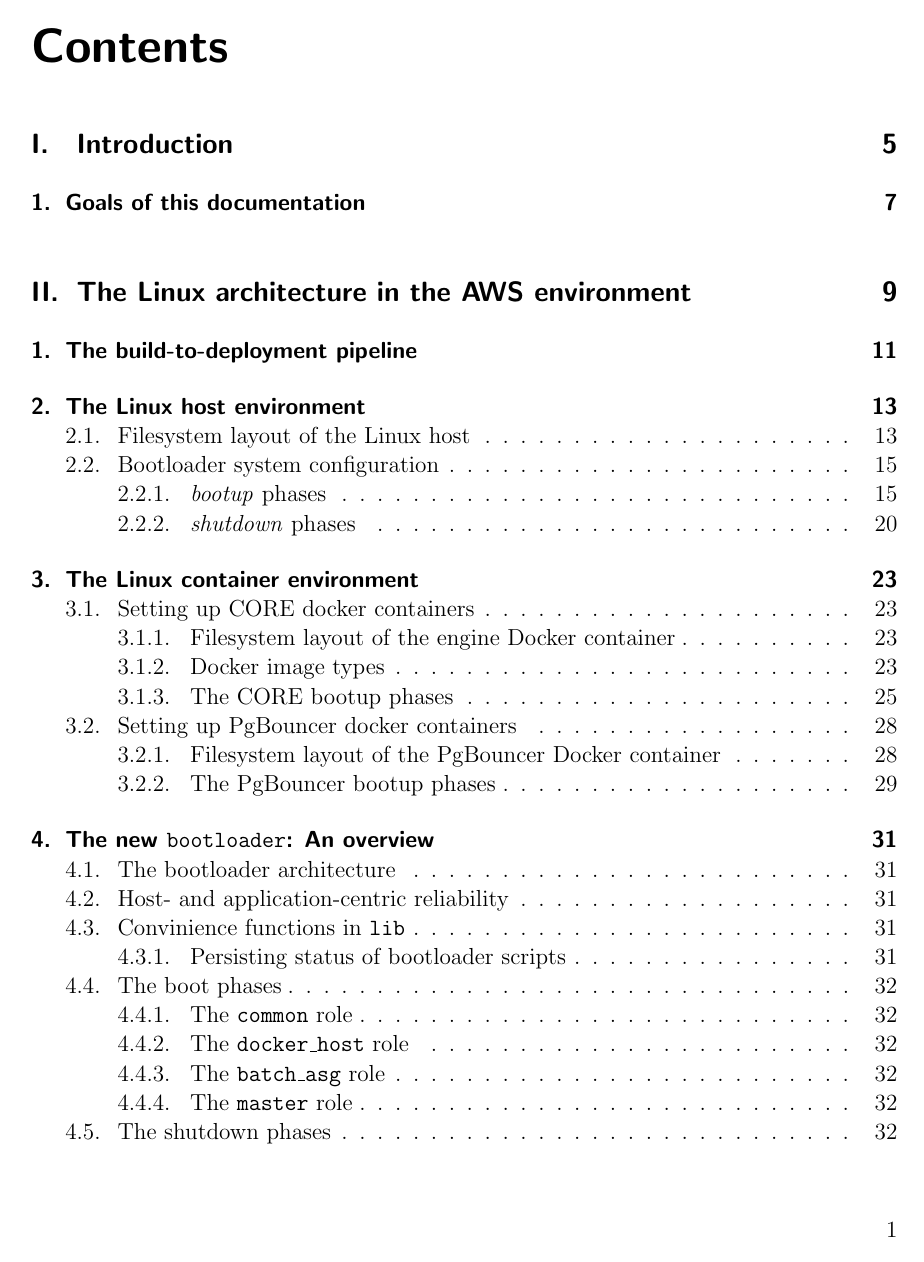
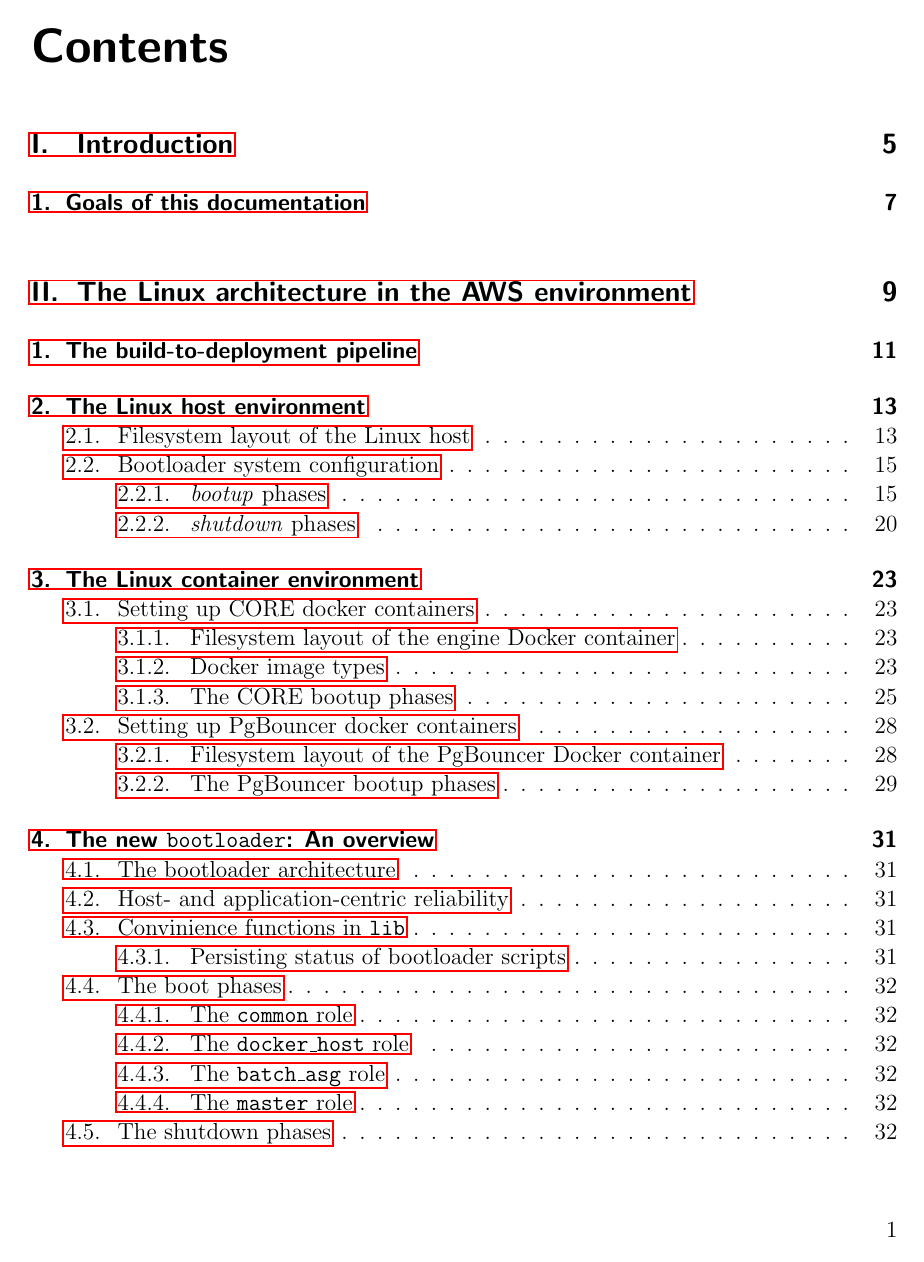
Before and after one commit to cun-rec/recomlinarch, a LaTeX book (00_recomlinarch_idx.tex): page 1 of 55. Compiled offline with pdfLaTeX.

Commit message:
Adds pdf metadata

```diff
--- a/00_recomlinarch_idx.tex
+++ b/00_recomlinarch_idx.tex
@@ -23,6 +24,14 @@
 
 % listings
 \usepackage{minted}
+
+\usepackage{hyperref}
+\hypersetup{
+	pdftitle		= {Recommind Linux Architecture Documentation}
+	pdfsubject	= {Documentation of the Linux/AWS build to deployment technologies}
+	pdfauthor		= {Team Index}
+	pdfkeywords	=
+}
 
 \newcommand\relativepath{}
 \newcommand\relative[1]{\relativepath#1}
```
Also changed, not shown: 00_recomlinarch_idx.tex (1 more changed lines).
